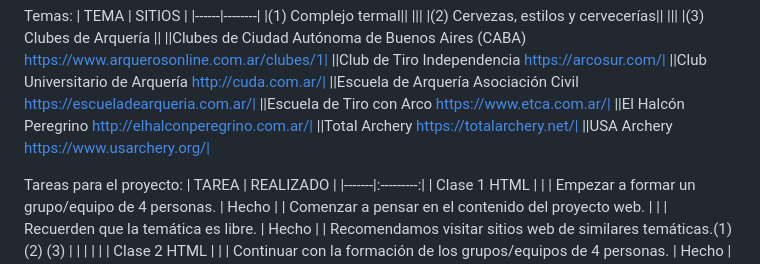
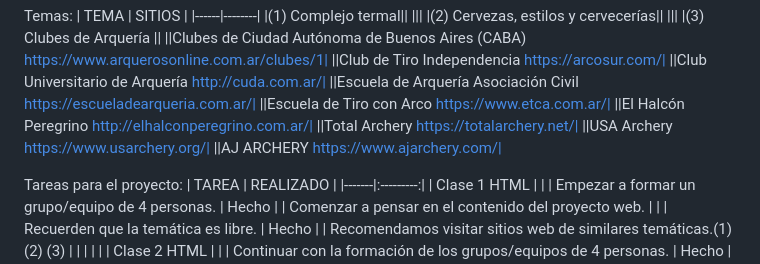
Before and after one commit to aga60/codo4fspython9, a Markdown page: Tareas.md, the part around the change. Rendered like a GitHub page.

```diff
--- a/Tareas.md
+++ b/Tareas.md
@@ -14,6 +14,7 @@ Temas:
 ||El Halcón Peregrino http://elhalconperegrino.com.ar/|
 ||Total Archery https://totalarchery.net/|
 ||USA Archery https://www.usarchery.org/|
+||AJ ARCHERY https://www.ajarchery.com/|
 
 
 Tareas para el proyecto:
```
